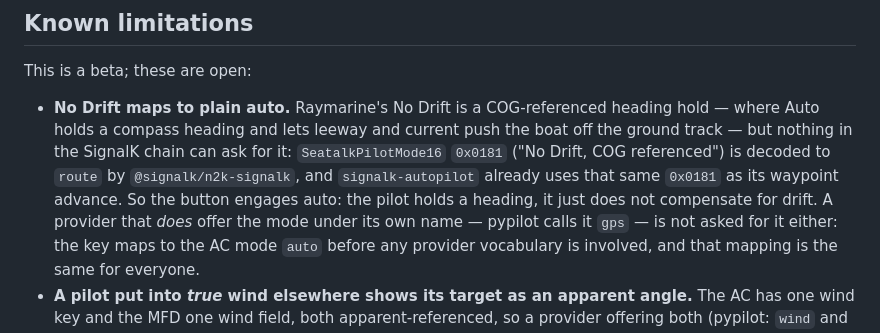
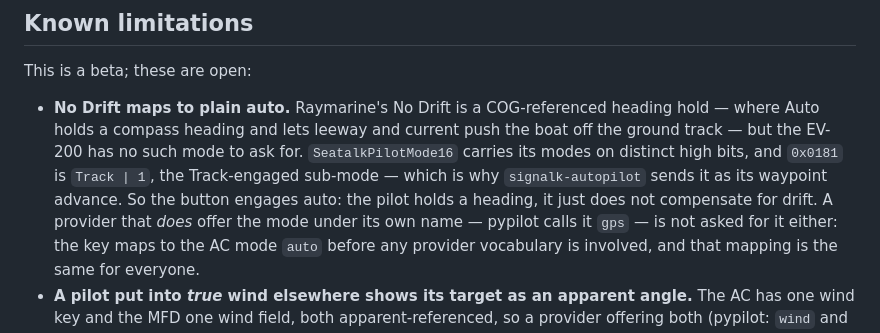
Before and after one commit to johansolve/signalk-navico-autopilot-bridge, a Markdown page: README.md, the part around the change. Rendered like a GitHub page.

Commit message:
docs: drop the collision premise from the README's No Drift limitation
PROTOCOL-REFERENCE §2.2 was corrected in ca34644; the README carried the same
premise and was left until #16 landed, since #16 rewrote the same bullet.

0x0181 is not a No Drift mode that signalk-autopilot happens to occupy. It is
Track | 1, the Track-engaged sub-mode, which is why it is sent as the waypoint
advance. No Drift maps to auto because the EV-200 has no COG-referenced hold to
ask for, not because the encoding is taken. The provider-vocabulary sentence #16
added is unchanged and still correct.

```diff
--- a/README.md
+++ b/README.md
@@ -628,11 +628,11 @@ This is a beta; these are open:
 
 - **No Drift maps to plain auto.** Raymarine's No Drift is a COG-referenced heading
   hold — where Auto holds a compass heading and lets leeway and current push the boat
-  off the ground track — but nothing in the SignalK chain can ask for it:
-  `SeatalkPilotMode16` `0x0181` ("No Drift, COG referenced") is decoded to `route` by
-  `@signalk/n2k-signalk`, and `signalk-autopilot` already uses that same `0x0181` as its
-  waypoint advance. So the button engages auto: the pilot holds a heading, it just does
-  not compensate for drift. A provider that *does* offer the mode under its own name —
+  off the ground track — but the EV-200 has no such mode to ask for.
+  `SeatalkPilotMode16` carries its modes on distinct high bits, and `0x0181` is
+  `Track | 1`, the Track-engaged sub-mode — which is why `signalk-autopilot` sends it
+  as its waypoint advance. So the button engages auto: the pilot holds a heading, it just
+  does not compensate for drift. A provider that *does* offer the mode under its own name —
   pypilot calls it `gps` — is not asked for it either: the key maps to the AC mode `auto`
   before any provider vocabulary is involved, and that mapping is the same for everyone.
 - **A pilot put into *true* wind elsewhere shows its target as an apparent angle.** The AC
```
Also changed, not shown: CHANGELOG.md (+1 -1 lines).
